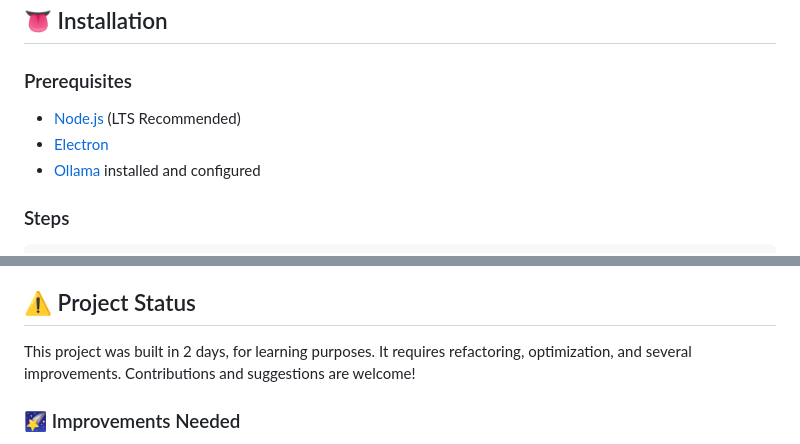
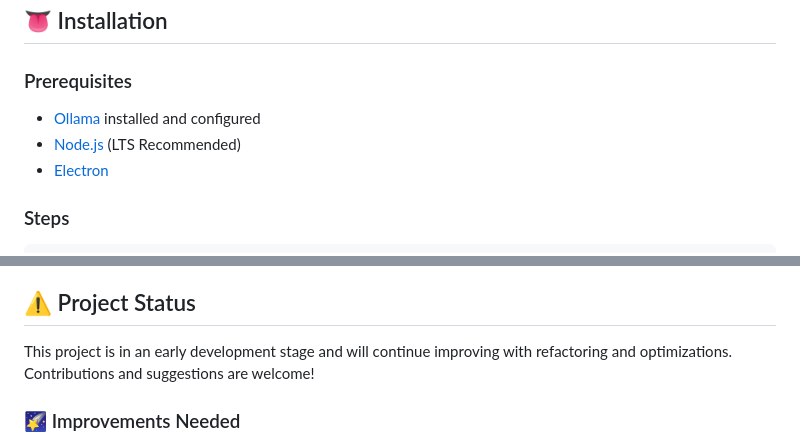
Before and after one commit to pranaigiri/offlineai-ai-chat-assistant, a Markdown page: README.md, 2 parts joined by grey strips. Drawn GitHub-style.

```diff
--- a/README.md
+++ b/README.md
@@ -14,10 +14,9 @@ _A lightweight, open-source AI chat assistant that works offline with multiple m
 ## 👅 Installation
 
 ### Prerequisites
-
+- [Ollama](https://ollama.ai/) installed and configured
 - [Node.js](https://nodejs.org/) (LTS Recommended)
 - [Electron](https://www.electronjs.org/)
-- [Ollama](https://ollama.ai/) installed and configured
 
 ### Steps
 
@@ -86,7 +85,7 @@ This will use: `ollama pull deepseek-r1`
 
 ## ⚠️ Project Status
 
-This project was built in 2 days, for learning purposes. It requires refactoring, optimization, and several improvements. Contributions and suggestions are welcome!
+This project is in an early development stage and will continue improving with refactoring and optimizations. Contributions and suggestions are welcome!
 
 ### 🌠 Improvements Needed
 - **Realtime Download Progress:** Parse and display the progress of `ollama pull` execution, although progress information is visible in the console.
```
